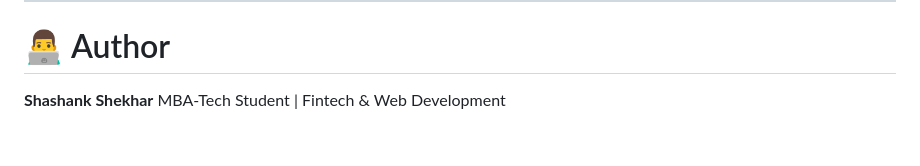
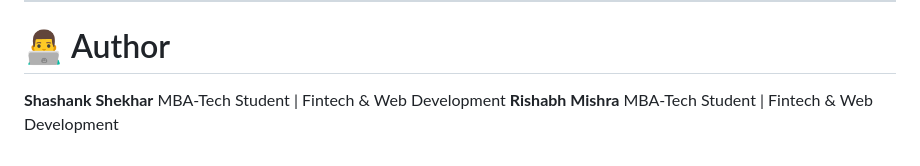
Before and after one commit to ShashankS69/qr-generator, a Markdown page: README.md, the part around the change. Rendered like a GitHub page.

Commit message:
Add Rishabh Mishra to the author section

```diff
--- a/README.md
+++ b/README.md
@@ -211,3 +211,5 @@ This project is open for educational and development purposes.
 
 **Shashank Shekhar**
 MBA-Tech Student | Fintech & Web Development
+**Rishabh Mishra**
+MBA-Tech Student | Fintech & Web Development
```
